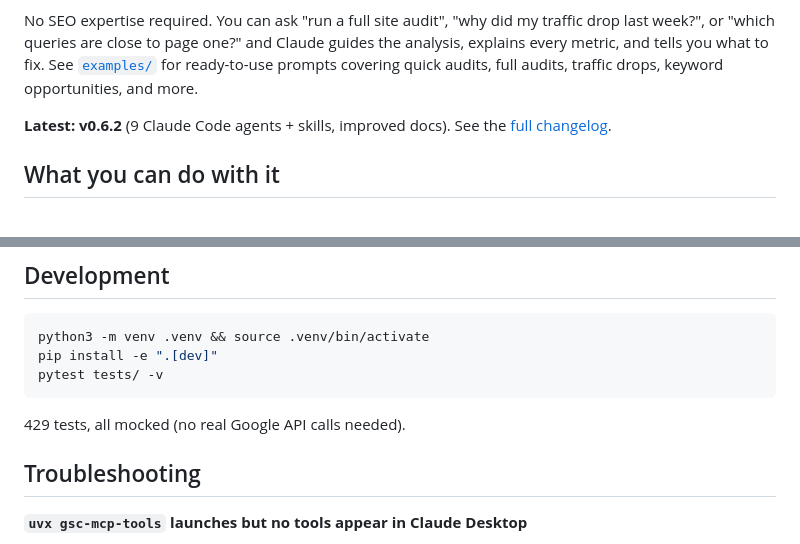
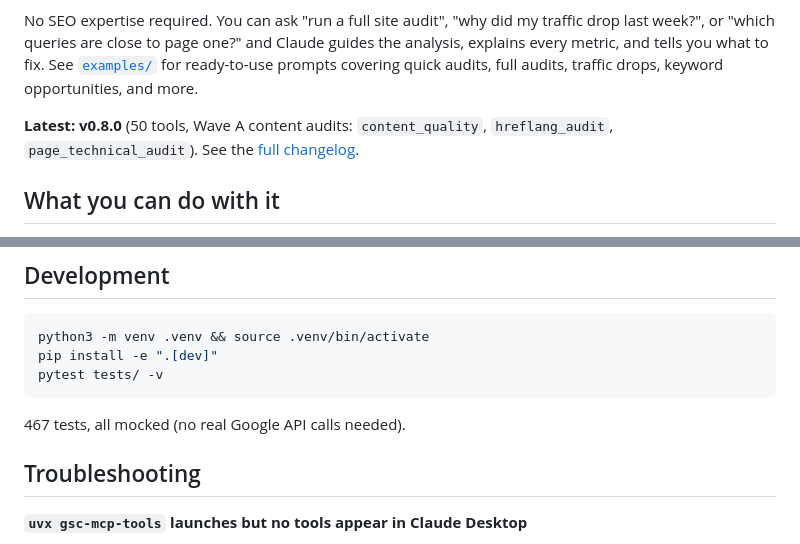
Before and after one commit to FlorianBruniaux/google-search-console-mcp, a Markdown page: README.md, 2 parts joined by grey strips. Drawn GitHub-style.

Commit message:
docs: update README latest version and test count to v0.8.0/467
Co-Authored-By: Claude Sonnet 4.6 <noreply@anthropic.com>

````diff
--- a/README.md
+++ b/README.md
@@ -11,7 +11,7 @@ Google Search Console MCP server with 50 tools covering search analytics, URL in
 
 No SEO expertise required. You can ask "run a full site audit", "why did my traffic drop last week?", or "which queries are close to page one?" and Claude guides the analysis, explains every metric, and tells you what to fix. See [`examples/`](examples/) for ready-to-use prompts covering quick audits, full audits, traffic drops, keyword opportunities, and more.
 
-**Latest: v0.6.2** (9 Claude Code agents + skills, improved docs). See the [full changelog](CHANGELOG.md).
+**Latest: v0.8.0** (50 tools, Wave A content audits: `content_quality`, `hreflang_audit`, `page_technical_audit`). See the [full changelog](CHANGELOG.md).
 
 ## What you can do with it
 
@@ -264,7 +264,7 @@ pip install -e ".[dev]"
 pytest tests/ -v
 ```
 
-429 tests, all mocked (no real Google API calls needed).
+467 tests, all mocked (no real Google API calls needed).
 
 ## Troubleshooting
 
````
